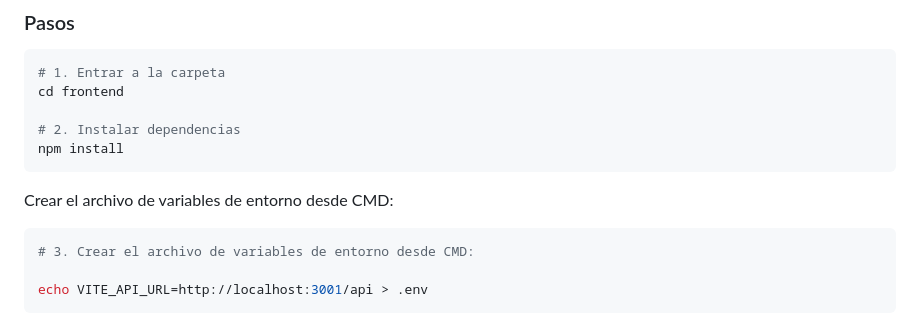
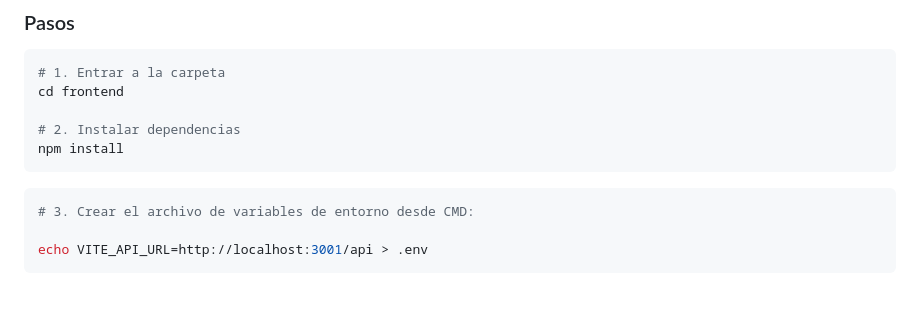
Before and after one commit to Celia-12/Proyecto-Mern, a Markdown page: frontend/README.md, the part around the change. GitHub-like rendering; blank space fills up the shorter version.

````diff
--- a/frontend/README.md
+++ b/frontend/README.md
@@ -35,8 +35,6 @@ cd frontend
 # 2. Instalar dependencias
 npm install
 ```
-
-Crear el archivo de variables de entorno desde CMD:
 
 ```bash
 # 3. Crear el archivo de variables de entorno desde CMD:
````
